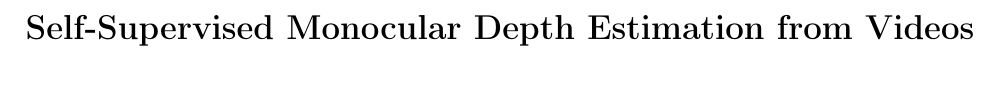
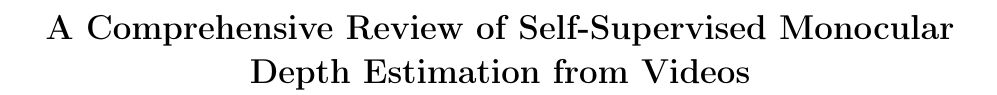
Before and after one commit to shans10/cdac-coursework, a LaTeX paper (sem-3/Technical Writing/Review Paper/mde-review-paper.tex): part of page 1 of 6, cut at the place of the change. Compiled offline with pdfLaTeX.

Commit message:
change review-paper title

```diff
--- a/sem-3/Technical Writing/Review Paper/mde-review-paper.tex
+++ b/sem-3/Technical Writing/Review Paper/mde-review-paper.tex
@@ -16,7 +16,7 @@
 
 \geometry{margin=0.75in}
 
-\title{\textbf{Self-Supervised Monocular Depth Estimation from Videos}}
+\title{\textbf{A Comprehensive Review of Self-Supervised Monocular Depth Estimation from Videos}}
 
 \author{
 \begin{minipage}[t]{0.45\textwidth}
```
Also changed, not shown: sem-3/Technical Writing/Review Paper/mde-review-paper.pdf.
